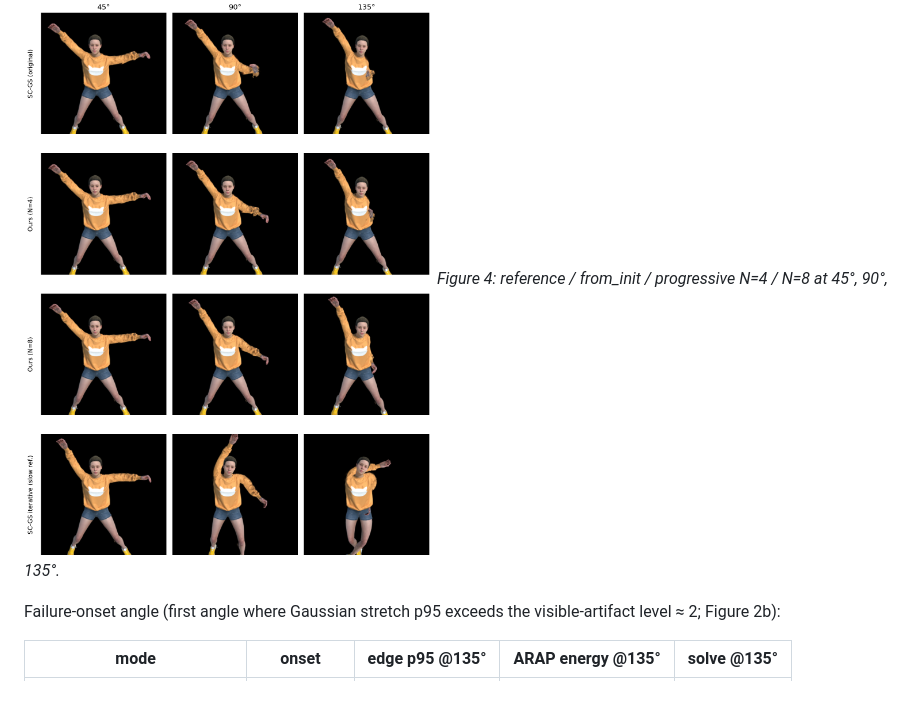
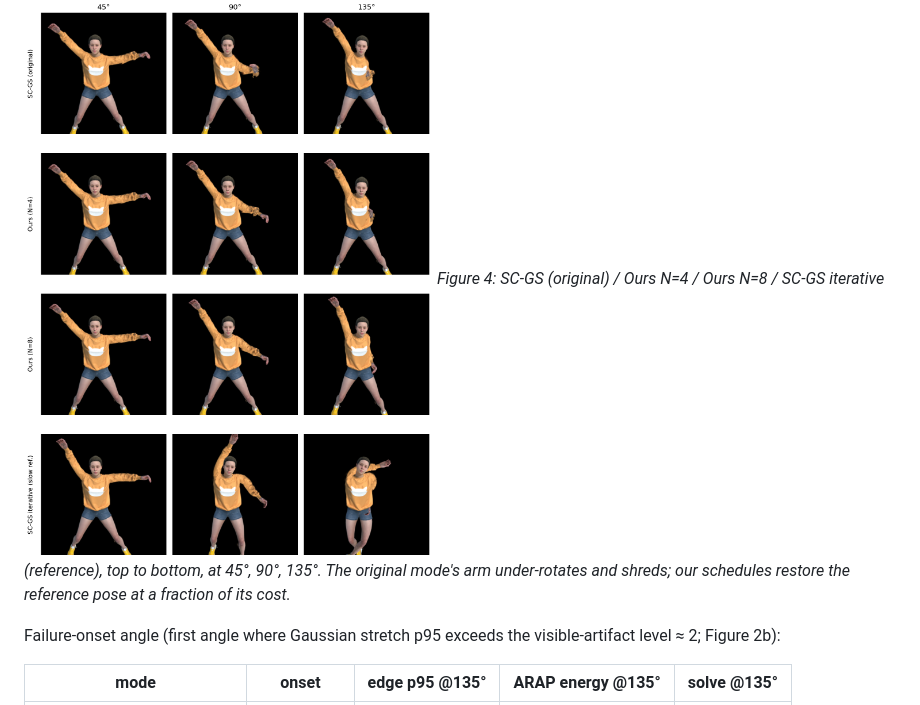
Before and after one commit to mengguo311/sc-gs-failure-analysis, a Markdown page: paper/draft.md, the part around the change. GitHub-like rendering.

```diff
--- a/paper/draft.md
+++ b/paper/draft.md
@@ -186,7 +186,9 @@ progressive --steps N`); zero upstream code modified — each sub-step reuses th
 ## 8. Before/After Comparison
 
 ![Before/after grid](figures/before_after_grid.png)
-*Figure 4: reference / from_init / progressive N=4 / N=8 at 45°, 90°, 135°.*
+*Figure 4: SC-GS (original) / Ours N=4 / Ours N=8 / SC-GS iterative (reference), top to
+bottom, at 45°, 90°, 135°. The original mode's arm under-rotates and shreds; our
+schedules restore the reference pose at a fraction of its cost.*
 
 Failure-onset angle (first angle where Gaussian stretch p95 exceeds the visible-artifact
 level ≈ 2; Figure 2b):
```
Also changed, not shown: paper/paper.md (+5 -2 lines).
